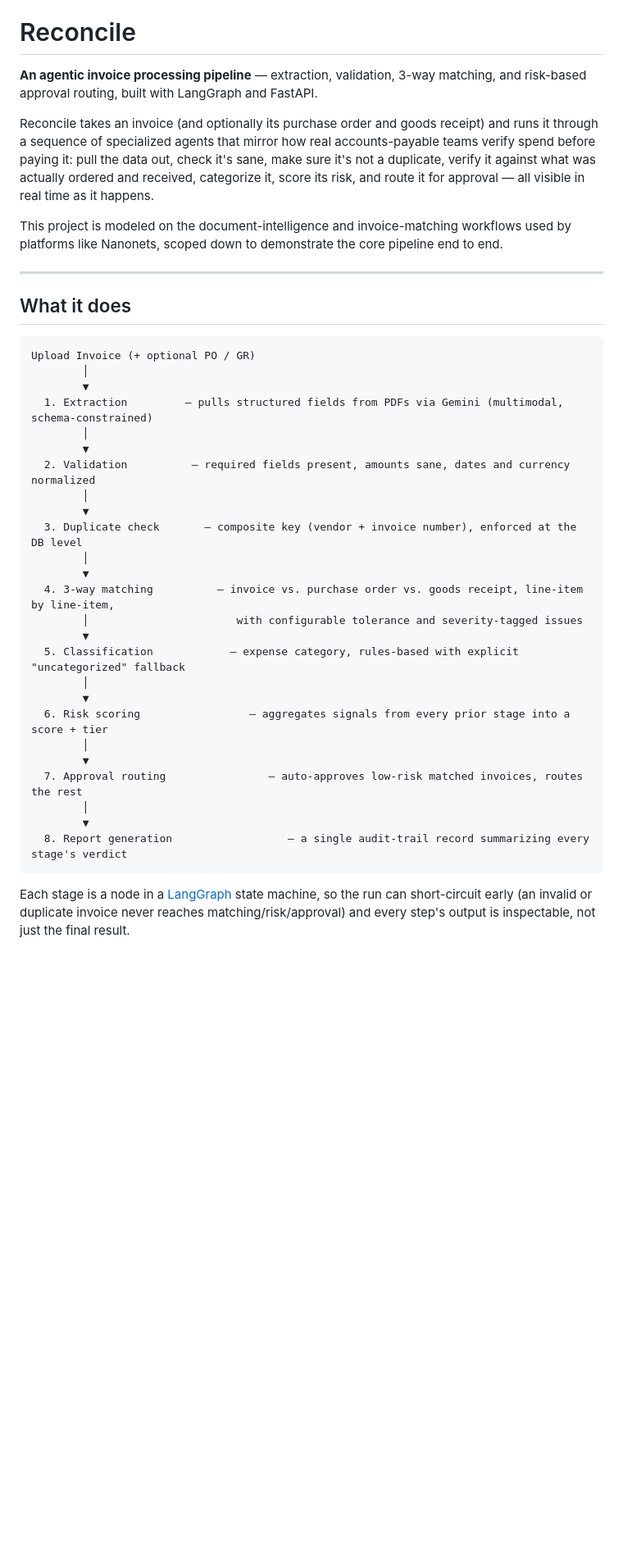
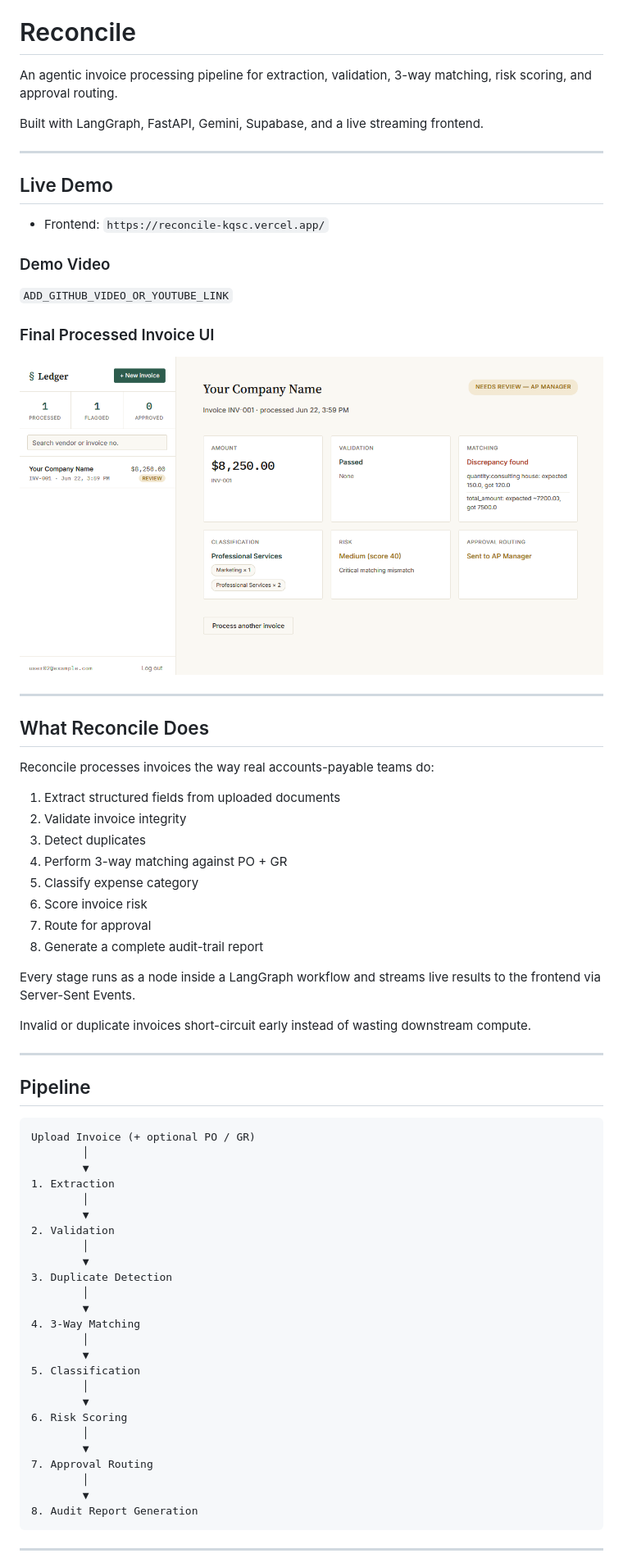
Before and after one commit to pratyakshagarwal/Reconcile-, a Markdown page: README.md, the part around the change printed below. Shown: that part at 82% size. Drawn GitHub-style; pictures changed too: assets/final-ui-ledger.png (added); blank space fills up the shorter version.

````diff
--- a/README.md
+++ b/README.md
@@ -15,43 +15,76 @@ AI-powered finance backend.
 
 # Reconcile
 
-**An agentic invoice processing pipeline** — extraction, validation, 3-way matching, and risk-based approval routing, built with LangGraph and FastAPI.
+An agentic invoice processing pipeline for extraction, validation, 3-way matching, risk scoring, and approval routing.
 
-Reconcile takes an invoice (and optionally its purchase order and goods receipt) and runs it through a sequence of specialized agents that mirror how real accounts-payable teams verify spend before paying it: pull the data out, check it's sane, make sure it's not a duplicate, verify it against what was actually ordered and received, categorize it, score its risk, and route it for approval — all visible in real time as it happens.
-
-This project is modeled on the document-intelligence and invoice-matching workflows used by platforms like Nanonets, scoped down to demonstrate the core pipeline end to end.
+Built with LangGraph, FastAPI, Gemini, Supabase, and a live streaming frontend.
 
 ---
 
-## What it does
+## Live Demo
 
-```
+* Frontend: `https://reconcile-kqsc.vercel.app/`
+
+### Demo Video
+
+`ADD_GITHUB_VIDEO_OR_YOUTUBE_LINK`
+
+### Final Processed Invoice UI
+
+<!-- Add screenshot here -->
+
+![Reconcile UI](./assets/final-ui-ledger.png)
+
+---
+
+## What Reconcile Does
+
+Reconcile processes invoices the way real accounts-payable teams do:
+
+1. Extract structured fields from uploaded documents
+2. Validate invoice integrity
+3. Detect duplicates
+4. Perform 3-way matching against PO + GR
+5. Classify expense category
+6. Score invoice risk
+7. Route for approval
+8. Generate a complete audit-trail report
+
+Every stage runs as a node inside a LangGraph workflow and streams live results to the frontend via Server-Sent Events.
+
+Invalid or duplicate invoices short-circuit early instead of wasting downstream compute.
+
+---
+
+## Pipeline
+
+```text
 Upload Invoice (+ optional PO / GR)
         │
         ▼
-  1. Extraction         — pulls structured fields from PDFs via Gemini (multimodal, schema-constrained)
+1. Extraction
         │
         ▼
-  2. Validation          — required fields present, amounts sane, dates and currency normalized
+2. Validation
         │
         ▼
-  3. Duplicate check       — composite key (vendor + invoice number), enforced at the DB level
+3. Duplicate Detection
         │
         ▼
-  4. 3-way matching          — invoice vs. purchase order vs. goods receipt, line-item by line-item,
-        │                       with configurable tolerance and severity-tagged issues
-        ▼
-  5. Classification            — expense category, rules-based with explicit "uncategorized" fallback
+4. 3-Way Matching
         │
         ▼
-  6. Risk scoring                 — aggregates signals from every prior stage into a score + tier
+5. Classification
         │
         ▼
-  7. Approval routing                — auto-approves low-risk matched invoices, routes the rest
+6. Risk Scoring
         │
         ▼
-  8. Report generation                  — a single audit-trail record summarizing every stage's verdict
+7. Approval Routing
+        │
+        ▼
+8. Audit Report Generation
 ```
 
-Each stage is a node in a [LangGraph](https://github.com/langchain-ai/langgraph) state machine, so the run can short-circuit early (an invalid or duplicate invoice never reaches matching/risk/approval) and every step's output is inspectable, not just the final result.
+---
 
````
Also changed, not shown: other parts of README.md (+124 -52 lines).
